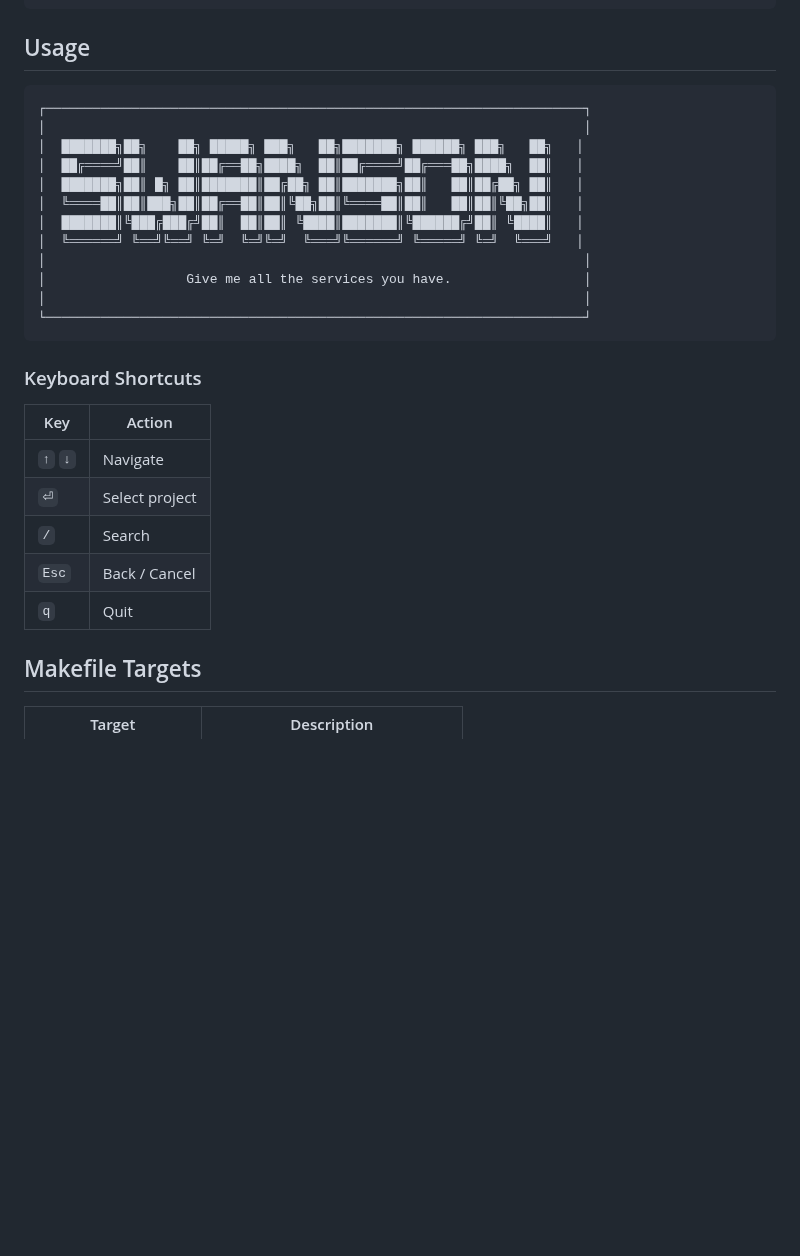
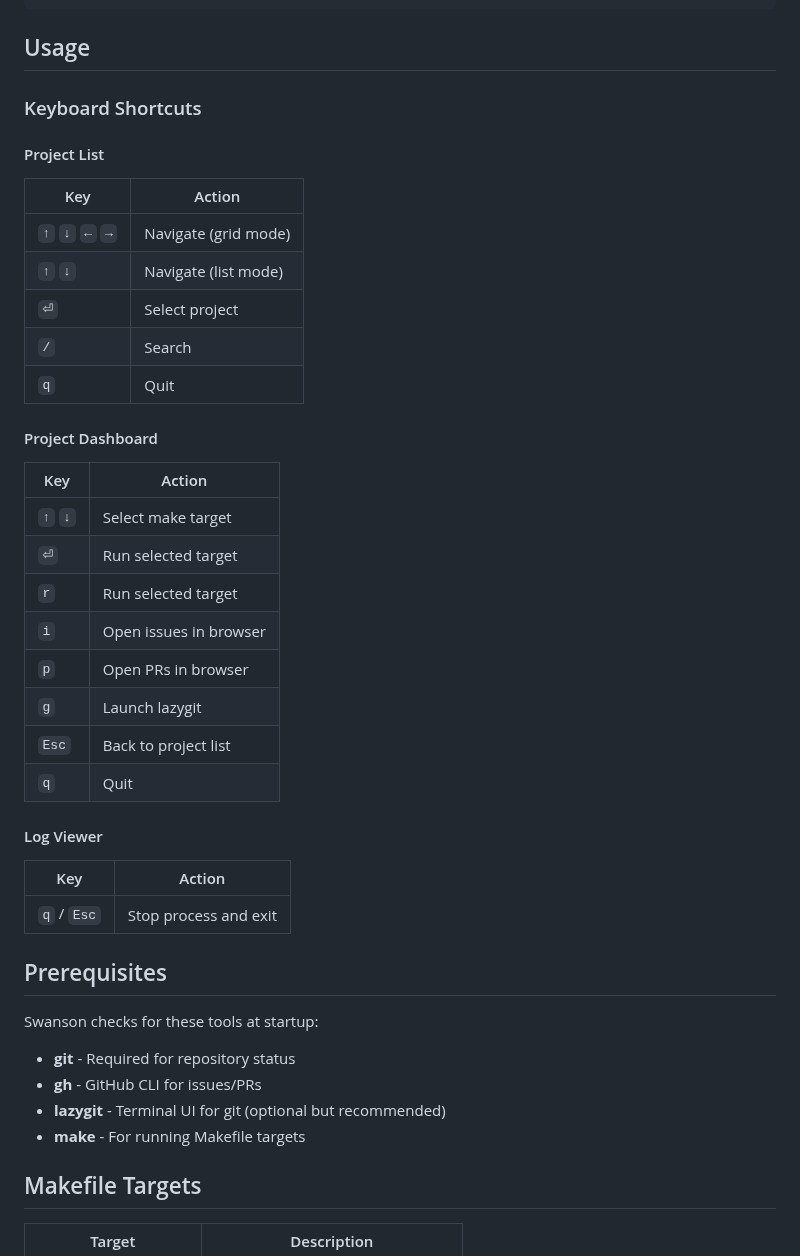
Before and after one commit to swmcc/swanson, a Markdown page: README.md, the part around one of its changes. Drawn GitHub-style; blank space fills up the shorter version.

````diff
--- a/README.md
+++ b/README.md
@@ -28,30 +64,42 @@ swanson
 
 ## Usage
 
-```
-┌─────────────────────────────────────────────────────────────────────┐
-│                                                                     │
-│  ███████╗██╗    ██╗ █████╗ ███╗   ██╗███████╗ ██████╗ ███╗   ██╗   │
-│  ██╔════╝██║    ██║██╔══██╗████╗  ██║██╔════╝██╔═══██╗████╗  ██║   │
-│  ███████╗██║ █╗ ██║███████║██╔██╗ ██║███████╗██║   ██║██╔██╗ ██║   │
-│  ╚════██║██║███╗██║██╔══██║██║╚██╗██║╚════██║██║   ██║██║╚██╗██║   │
-│  ███████║╚███╔███╔╝██║  ██║██║ ╚████║███████║╚██████╔╝██║ ╚████║   │
-│  ╚══════╝ ╚══╝╚══╝ ╚═╝  ╚═╝╚═╝  ╚═══╝╚══════╝ ╚═════╝ ╚═╝  ╚═══╝   │
-│                                                                     │
-│                  Give me all the services you have.                 │
-│                                                                     │
-└─────────────────────────────────────────────────────────────────────┘
-```
-
 ### Keyboard Shortcuts
 
+#### Project List
 | Key | Action |
 |-----|--------|
-| `↑` `↓` | Navigate |
+| `↑` `↓` `←` `→` | Navigate (grid mode) |
+| `↑` `↓` | Navigate (list mode) |
 | `⏎` | Select project |
 | `/` | Search |
-| `Esc` | Back / Cancel |
 | `q` | Quit |
+
+#### Project Dashboard
+| Key | Action |
+|-----|--------|
+| `↑` `↓` | Select make target |
+| `⏎` | Run selected target |
+| `r` | Run selected target |
+| `i` | Open issues in browser |
+| `p` | Open PRs in browser |
+| `g` | Launch lazygit |
+| `Esc` | Back to project list |
+| `q` | Quit |
+
+#### Log Viewer
+| Key | Action |
+|-----|--------|
+| `q` / `Esc` | Stop process and exit |
+
+## Prerequisites
+
+Swanson checks for these tools at startup:
+
+- **git** - Required for repository status
+- **gh** - GitHub CLI for issues/PRs
+- **lazygit** - Terminal UI for git (optional but recommended)
+- **make** - For running Makefile targets
 
 ## Makefile Targets
 
````
Also changed, not shown: other parts of README.md (+53 -13 lines), assets/swanson_projects.png (added), assets/swanson_title.png (added).
